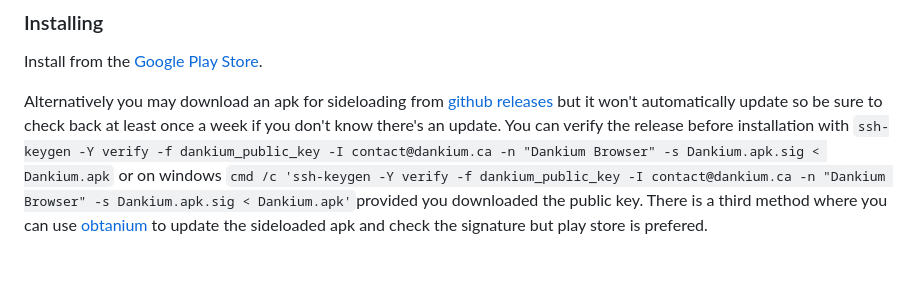
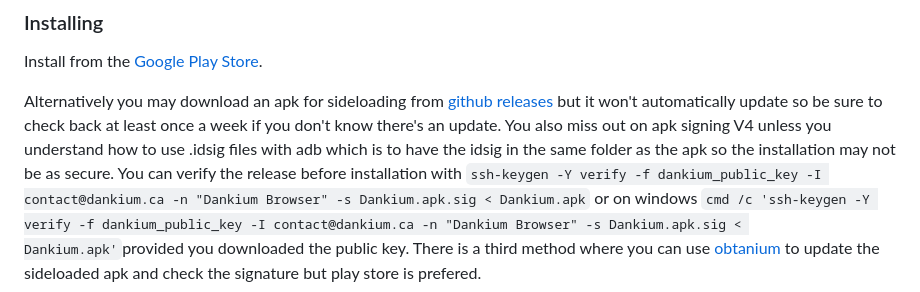
Before and after one commit to aroflcoppter/dankium, a Markdown page: README.md, the part around the change. Rendered like a GitHub page; blank space fills up the shorter version.

Commit message:
Add information about v4 sigs for android

```diff
--- a/README.md
+++ b/README.md
@@ -27,7 +27,7 @@ Signer #1 certificate SHA-256 digest: dc52ec905e655c69602645c63ea41e82594d652d0d
 
 Install from the [Google Play Store](https://play.google.com/store/apps/details?id=app.dankium.browser).
 
-Alternatively you may download an apk for sideloading from [github releases](https://github.com/aroflcoppter/dankium/releases) but it won't automatically update so be sure to check back at least once a week if you don't know there's an update.
+Alternatively you may download an apk for sideloading from [github releases](https://github.com/aroflcoppter/dankium/releases) but it won't automatically update so be sure to check back at least once a week if you don't know there's an update. You also miss out on apk signing V4 unless you understand how to use .idsig files with adb which is to have the idsig in the same folder as the apk so the installation may not be as secure.
 You can verify the release before installation with `ssh-keygen -Y verify -f dankium_public_key -I contact@dankium.ca -n "Dankium Browser" -s Dankium.apk.sig < Dankium.apk` or on windows `cmd /c 'ssh-keygen -Y verify -f dankium_public_key -I contact@dankium.ca -n "Dankium Browser" -s Dankium.apk.sig < Dankium.apk'`provided you downloaded the public key.
 There is a third method where you can use [obtanium](https://github.com/ImranR98/Obtainium) to update the sideloaded apk and check the signature but play store is prefered.
 
```
